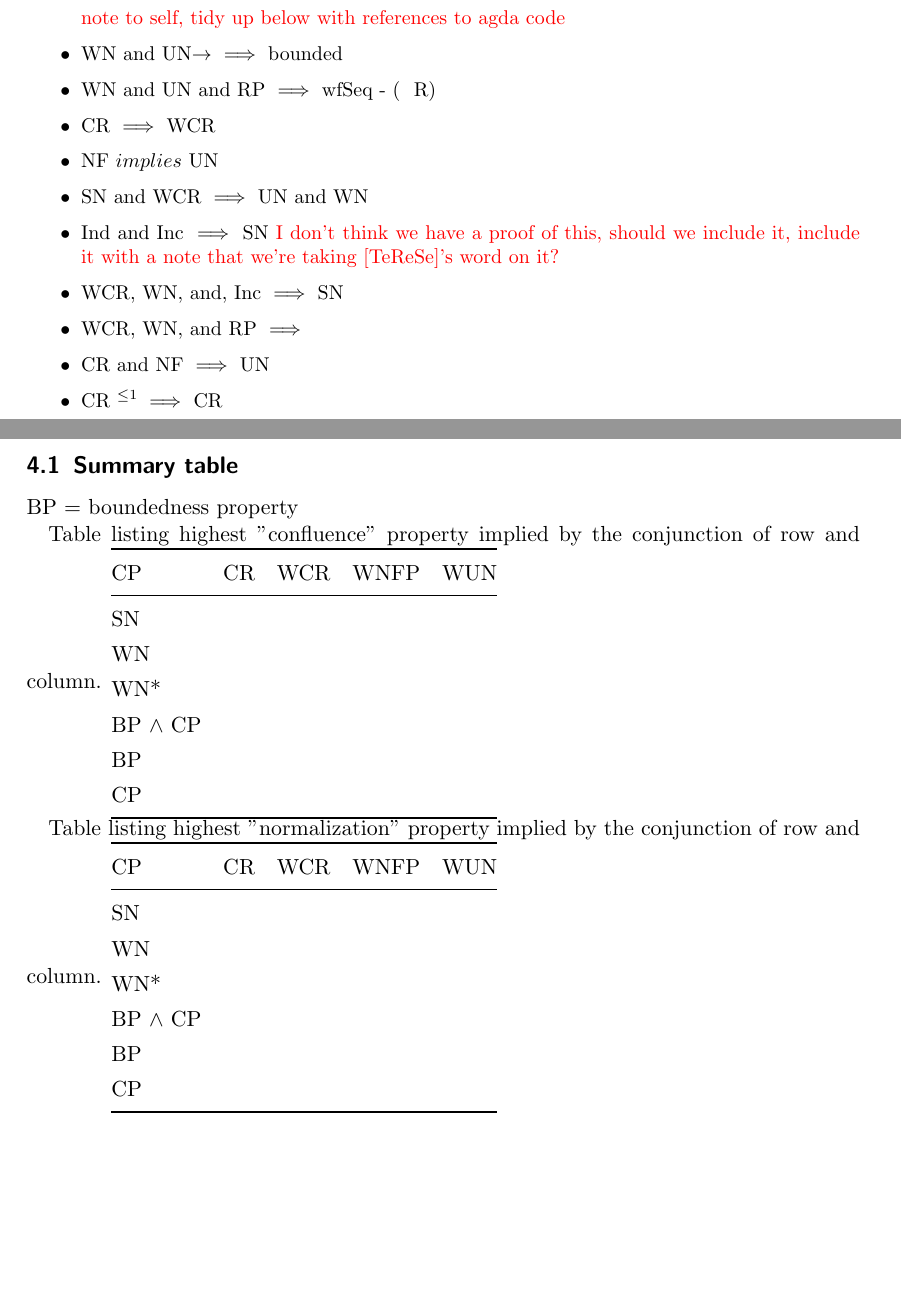
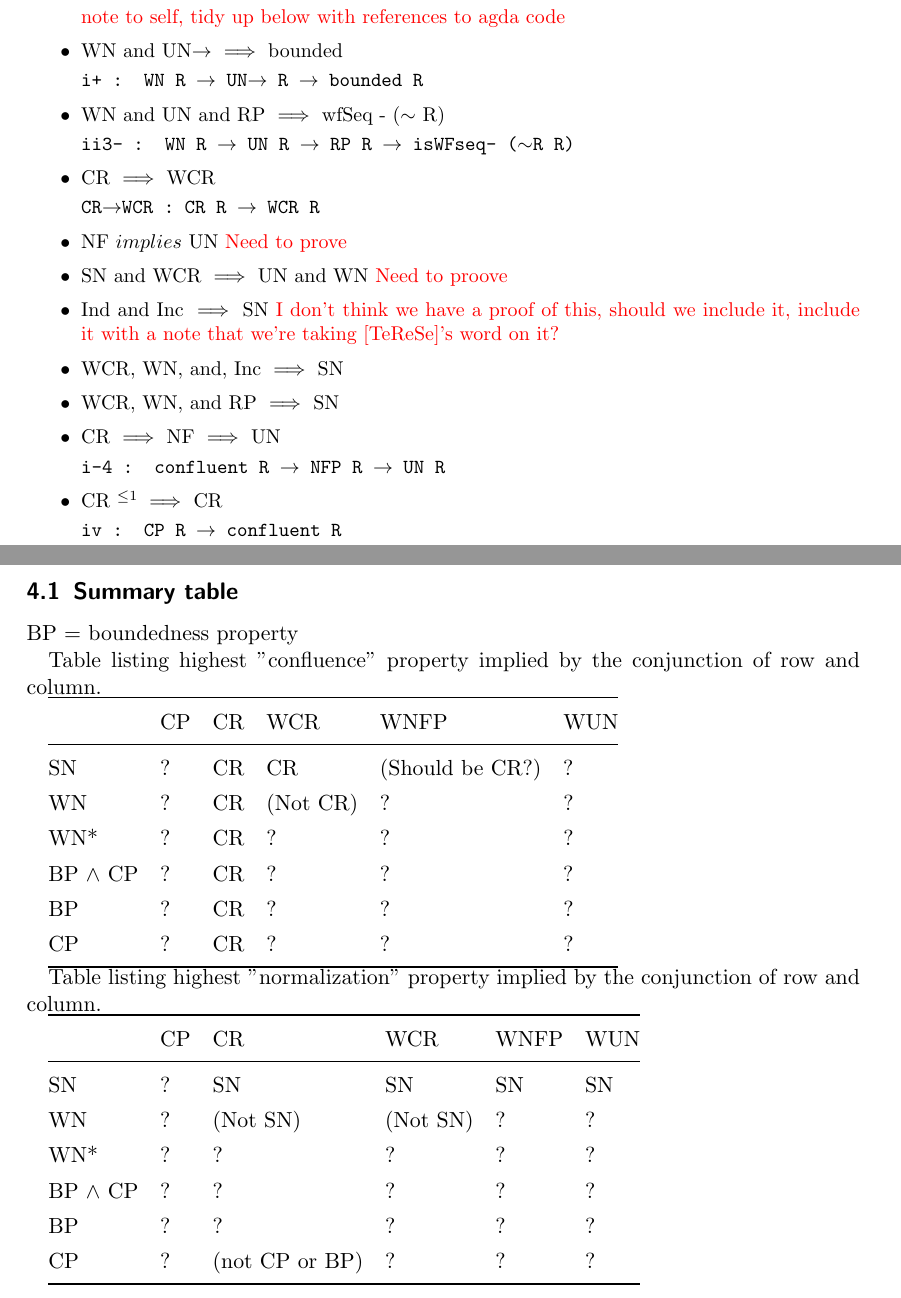
Before and after one commit to DrPolonsky/LAM, a LaTeX document (Relations/Report.tex): two parts of pages 6 and 7 of 14, joined at a grey line, cut so that both start at the same text, the shorter picture padded with empty space. Compiled offline with pdfLaTeX.

Commit message:
Updates to implication table

```diff
--- a/Relations/Report.tex
+++ b/Relations/Report.tex
@@ -366,16 +373,40 @@ This is theorem 1-2-2 ii in [TeReSe]
 
 \item{WN and UN$\to$ $\implies$ bounded}
 
-\item{WN and UN and RP $\implies$ wfSeq - (~ R)}
+\texttt{i+ : WN R $\to$ UN$\to$ R $\to$ bounded R}
+
+\item{WN and UN and RP $\implies$ wfSeq - ($\sim$ R)}
+
+\texttt{ii3- :  WN R $\to$ UN R $\to$ RP R $\to$ isWFseq- ($\sim$R R)}
+
 \item {CR $\implies$ WCR}
+
+\texttt{CR$\to$WCR : CR R $\to$ WCR R }
+
 \item {NF $implies$ UN}
+\sacomment{Need to prove}
+
 \item {SN and WCR $\implies$ UN and WN}
+\sacomment{Need to proove}
+\texttt{}
+
 \item {Ind and Inc $\implies$ SN} \sacomment{I don't think we have
 a proof of this, should we include it, include it with a note that we're taking [TeReSe]'s word on it?}
+
+
 \item {WCR, WN, and, Inc $\implies$ SN}
-\item {WCR, WN, and RP $\implies$}
-\item {CR and NF $\implies$ UN}
+
+
+\item {WCR, WN, and RP $\implies$ SN}
+
+
+\item {CR $\implies$ NF $\implies$ UN}
+
+\texttt{i-4 : confluent R $\to$ NFP R $\to$ UN R}
+
 \item {CR $^{\leq1} \implies$ CR}
+
+\texttt{iv : CP R $\to$ confluent R}
 
 \end{itemize}
 }
@@ -385,31 +416,36 @@ BP = boundedness property
 
 Table listing highest "confluence" property implied
 by the conjunction of row and column.
-\begin{tabular}{@{}l@{\quad}l@{\quad}l@{\quad}l@{\quad}l@{}}
+
+
+\begin{tabular}{@{}l@{\quad}l@{\quad}l@{\quad}l@{\quad}l@{\quad}l@{}}
   \toprule
-  CP & CR & WCR & WNFP & WUN \\
+  & CP & CR & WCR & WNFP & WUN  \\
   \midrule
-  SN  & & & & \\
-  WN  & & & & \\
-  WN*  & & & & \\
-  BP $\land$ CP   & & & & \\
-  BP  & & & & \\
-  CP  & & & & \\
+  SN  & ? & CR & CR & (Should be CR?)  & ?  \\
+  WN  & ? & CR & (Not CR) & ? & ? \\
+  WN* & ? & CR & ? & ? & ? \\
+  BP $\land$ CP & ? & CR & ? & ? & ? \\
+  BP  & ? & CR & ? & ? & ? \\
+  CP  & ? & CR & ? & ? & ? \\
   \bottomrule
 \end{tabular}
 
+
 Table listing highest "normalization" property implied
 by the conjunction of row and column.
-\begin{tabular}{@{}l@{\quad}l@{\quad}l@{\quad}l@{\quad}l@{}}
+
+
+\begin{tabular}{@{}l@{\quad}l@{\quad}l@{\quad}l@{\quad}l@{\quad}l@{}}
   \toprule
-  CP & CR & WCR & WNFP & WUN \\
+  & CP & CR & WCR & WNFP & WUN \\
   \midrule
-  SN  & & & & \\
-  WN  & & & & \\
-  WN*  & & & & \\
-  BP $\land$ CP   & & & & \\
-  BP  & & & & \\
-  CP  & & & & \\
+  SN  &?& SN & SN & SN & SN \\
+  WN  &?& (Not SN) & (Not SN) & ? & ? \\
+  WN*  &?& ? & ? & ? & ? \\
+  BP $\land$ CP   &?& ? & ? & ? & ? \\
+  BP  &?& ? & ? & ? & ? \\
+  CP  &?& (not CP or BP) & ? & ? & ? \\
   \bottomrule
 \end{tabular}
 
```
Also changed, not shown: Relations/Report.tex (7 more changed lines), 1 other file.
